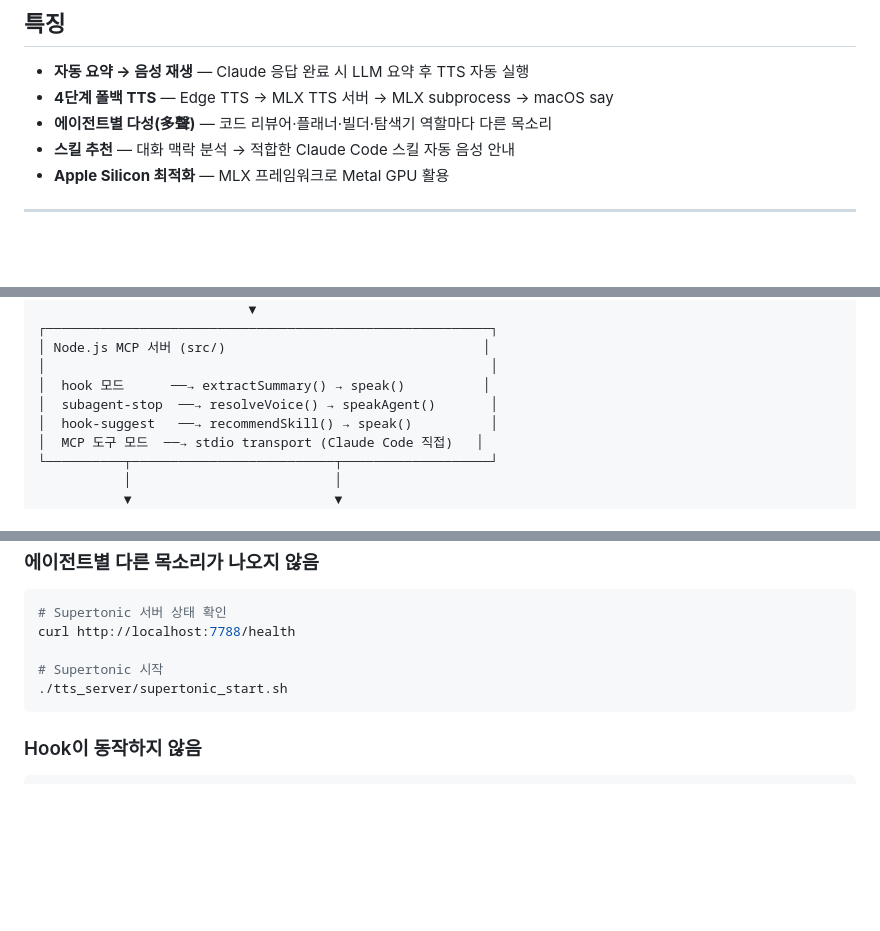
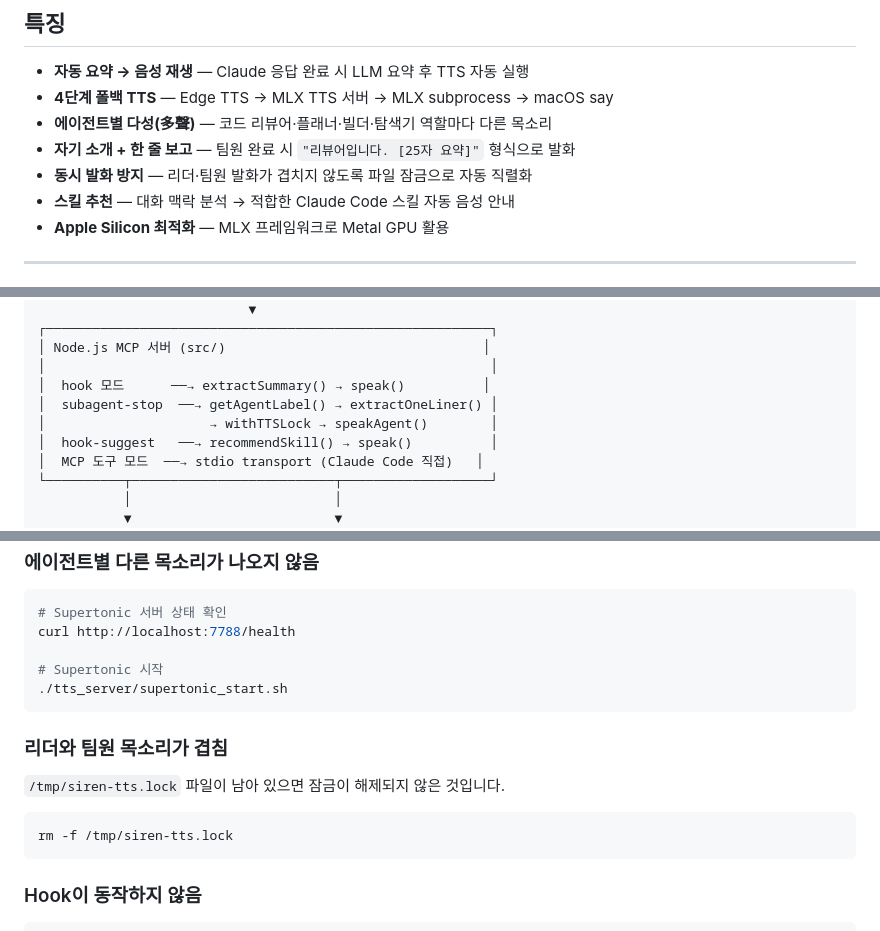
Before and after one commit to sparktype/debrief, a Markdown page: README.md, 3 parts joined by grey strips. GitHub-like rendering; blank space fills up the shorter version.

````diff
--- a/README.md
+++ b/README.md
@@ -8,6 +8,8 @@ Claude Code의 응답이 끝날 때 자동으로 요약해서 음성으로 읽
 - **자동 요약 → 음성 재생** — Claude 응답 완료 시 LLM 요약 후 TTS 자동 실행
 - **4단계 폴백 TTS** — Edge TTS → MLX TTS 서버 → MLX subprocess → macOS say
 - **에이전트별 다성(多聲)** — 코드 리뷰어·플래너·빌더·탐색기 역할마다 다른 목소리
+- **자기 소개 + 한 줄 보고** — 팀원 완료 시 `"리뷰어입니다. [25자 요약]"` 형식으로 발화
+- **동시 발화 방지** — 리더·팀원 발화가 겹치지 않도록 파일 잠금으로 자동 직렬화
 - **스킬 추천** — 대화 맥락 분석 → 적합한 Claude Code 스킬 자동 음성 안내
 - **Apple Silicon 최적화** — MLX 프레임워크로 Metal GPU 활용
 
@@ -30,7 +32,8 @@ Claude Code의 응답이 끝날 때 자동으로 요약해서 음성으로 읽
 │ Node.js MCP 서버 (src/)                                 │
 │                                                         │
 │  hook 모드      ──→ extractSummary() → speak()          │
-│  subagent-stop  ──→ resolveVoice() → speakAgent()       │
+│  subagent-stop  ──→ getAgentLabel() → extractOneLiner() │
+│                     → withTTSLock → speakAgent()        │
 │  hook-suggest   ──→ recommendSkill() → speak()          │
 │  MCP 도구 모드  ──→ stdio transport (Claude Code 직접)   │
 └──────────┬──────────────────────────┬───────────────────┘
@@ -358,6 +394,14 @@ curl http://localhost:7788/health
 ./tts_server/supertonic_start.sh
 ```
 
+### 리더와 팀원 목소리가 겹침
+
+`/tmp/siren-tts.lock` 파일이 남아 있으면 잠금이 해제되지 않은 것입니다.
+
+```bash
+rm -f /tmp/siren-tts.lock
+```
+
 ### Hook이 동작하지 않음
 
 ```bash
````
Also changed, not shown: other parts of README.md (+37 -4 lines).
